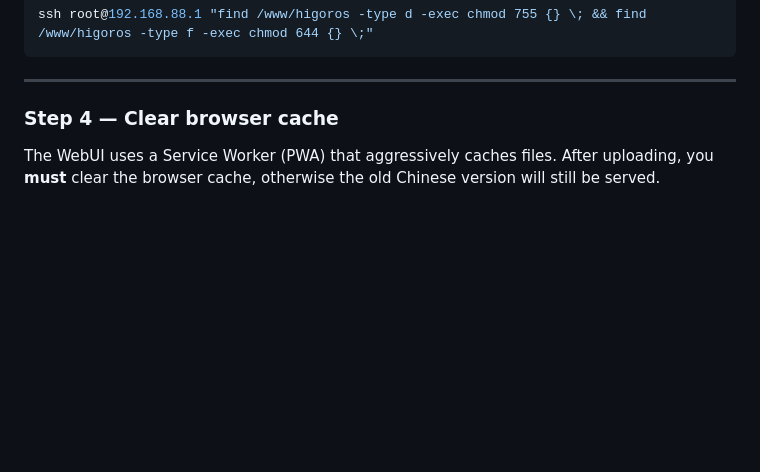
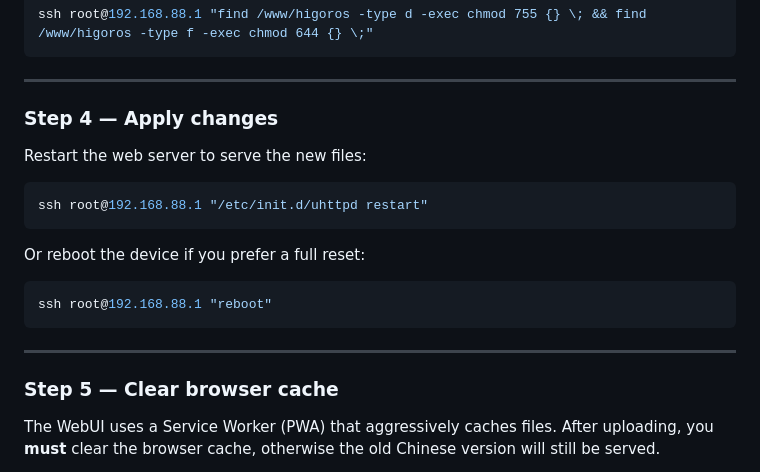
Before and after one commit to quyendang/HigorOS-ENGLISH, a Markdown page: README.md, the part around the change. Rendered like a GitHub page; blank space fills up the shorter version.

Commit message:
Add Step 4: restart uhttpd or reboot after upload
Co-Authored-By: Claude Sonnet 4.6 <noreply@anthropic.com>

````diff
--- a/README.md
+++ b/README.md
@@ -67,7 +67,23 @@ ssh root@192.168.88.1 "find /www/higoros -type d -exec chmod 755 {} \; && find /
 
 ---
 
-### Step 4 — Clear browser cache
+### Step 4 — Apply changes
+
+Restart the web server to serve the new files:
+
+```bash
+ssh root@192.168.88.1 "/etc/init.d/uhttpd restart"
+```
+
+Or reboot the device if you prefer a full reset:
+
+```bash
+ssh root@192.168.88.1 "reboot"
+```
+
+---
+
+### Step 5 — Clear browser cache
 
 The WebUI uses a Service Worker (PWA) that aggressively caches files. After uploading, you **must** clear the browser cache, otherwise the old Chinese version will still be served.
 
````
